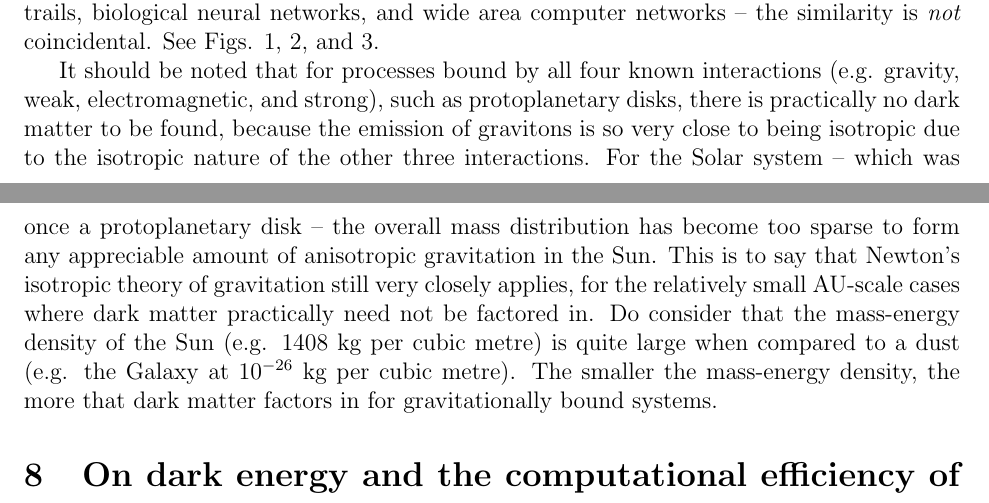
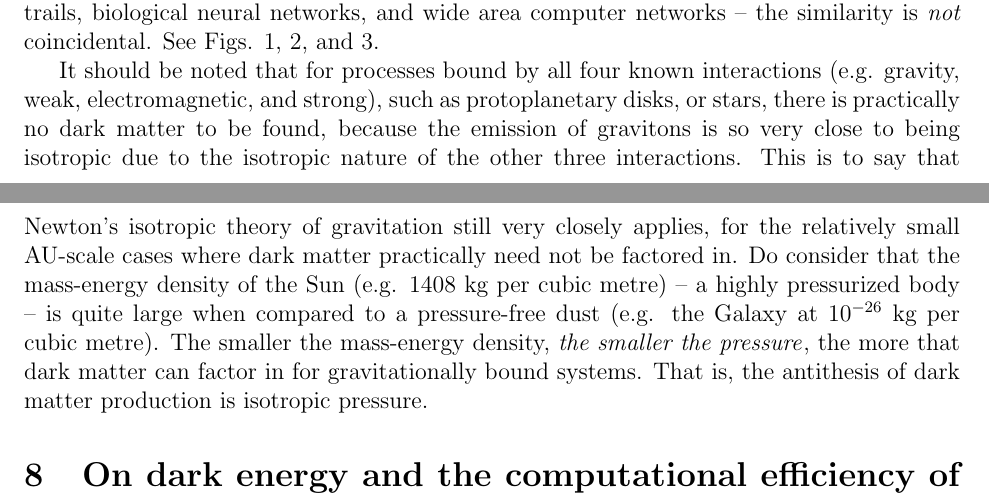
Before and after one commit to sjhalayka/papers, a LaTeX paper (anisotropic gravitation/bezier_escape.tex): two parts of pages 5 and 6 of 8, joined at a grey line, cut so that both start at the same text. Compiled offline with pdfLaTeX.

Commit message:
Add files via upload

```diff
--- a/anisotropic gravitation/bezier_escape.tex
+++ b/anisotropic gravitation/bezier_escape.tex
@@ -263,12 +263,12 @@ It's impossible to deny: the simulated Universe looks very much like ant trails,
 %The rich get richer  when it comes to forming a scale-free network in the cosmos, just like it does with ant colonies, brains, and the Internet.
 See Figs. 1, 2, and 3.
 
-It should be noted that for processes bound by all four known interactions (e.g. gravity, weak, electromagnetic, and strong), such as protoplanetary disks, there is practically no dark matter to be found, because the emission of gravitons is so very close to being isotropic due to the isotropic nature of the other three interactions.
-For the Solar system -- which was once a protoplanetary disk -- the overall mass distribution has become too sparse to form any appreciable amount of anisotropic gravitation in the Sun.
+It should be noted that for processes bound by all four known interactions (e.g. gravity, weak, electromagnetic, and strong), such as protoplanetary disks, or stars, there is practically no dark matter to be found, because the emission of gravitons is so very close to being isotropic due to the isotropic nature of the other three interactions.
+%For the Solar system -- which was once a protoplanetary disk -- the overall mass distribution has become too sparse to form any appreciable amount of anisotropic gravitation in the Sun.
 This is to say that Newton's isotropic theory of gravitation still very closely applies, for the relatively small AU-scale cases where dark matter practically need not be factored in.
-Do consider that the mass-energy density of the Sun (e.g. $1408$ kg per cubic metre) is quite large when compared to a dust (e.g. the Galaxy at $10^{-26}$ kg per cubic metre).
-The smaller the mass-energy density, the more that dark matter factors in for gravitationally bound systems.
-
+Do consider that the mass-energy density of the Sun (e.g. $1408$ kg per cubic metre) -- a highly pressurized body -- is quite large when compared to a pressure-free dust (e.g. the Galaxy at $10^{-26}$ kg per cubic metre).
+The smaller the mass-energy density, {\textit{the smaller the pressure}}, the more that dark matter can factor in for gravitationally bound systems.
+That is, the antithesis of dark matter production is isotropic pressure.
 
 
 
```
Also changed, not shown: anisotropic gravitation/bezier_escape.pdf.
